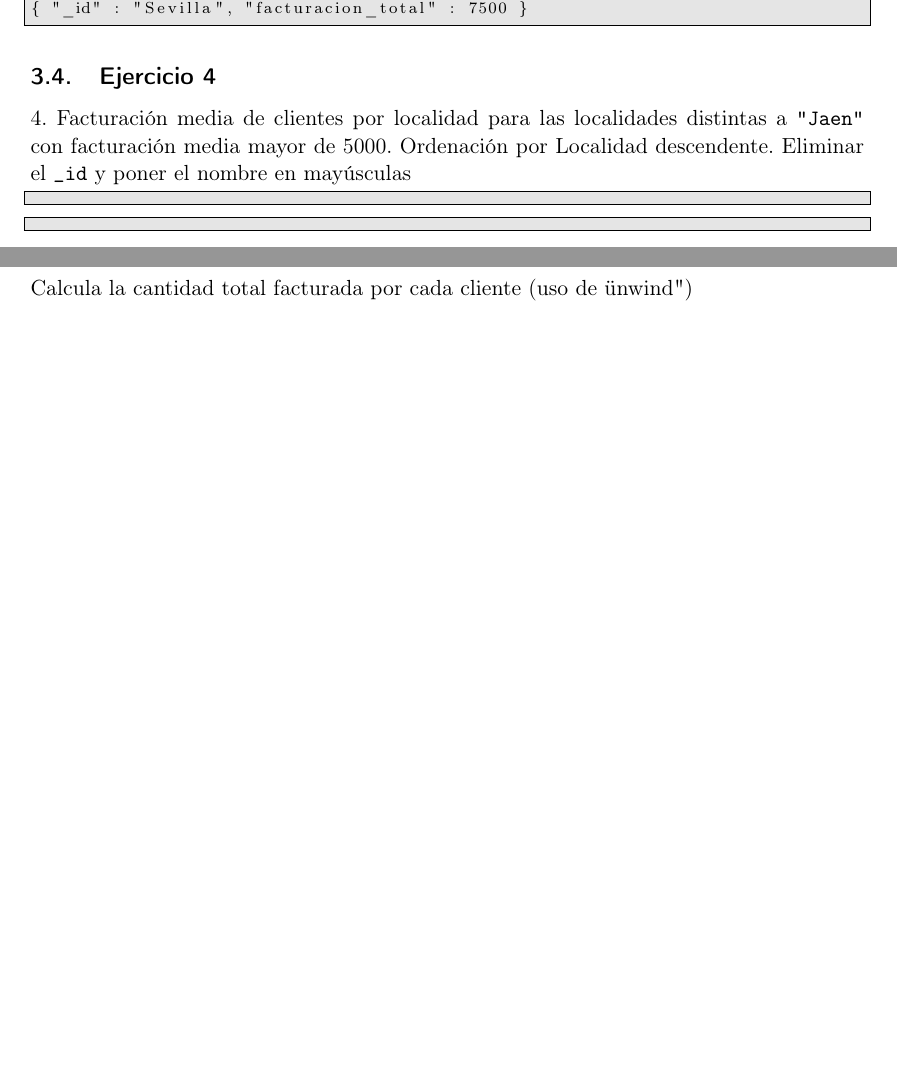
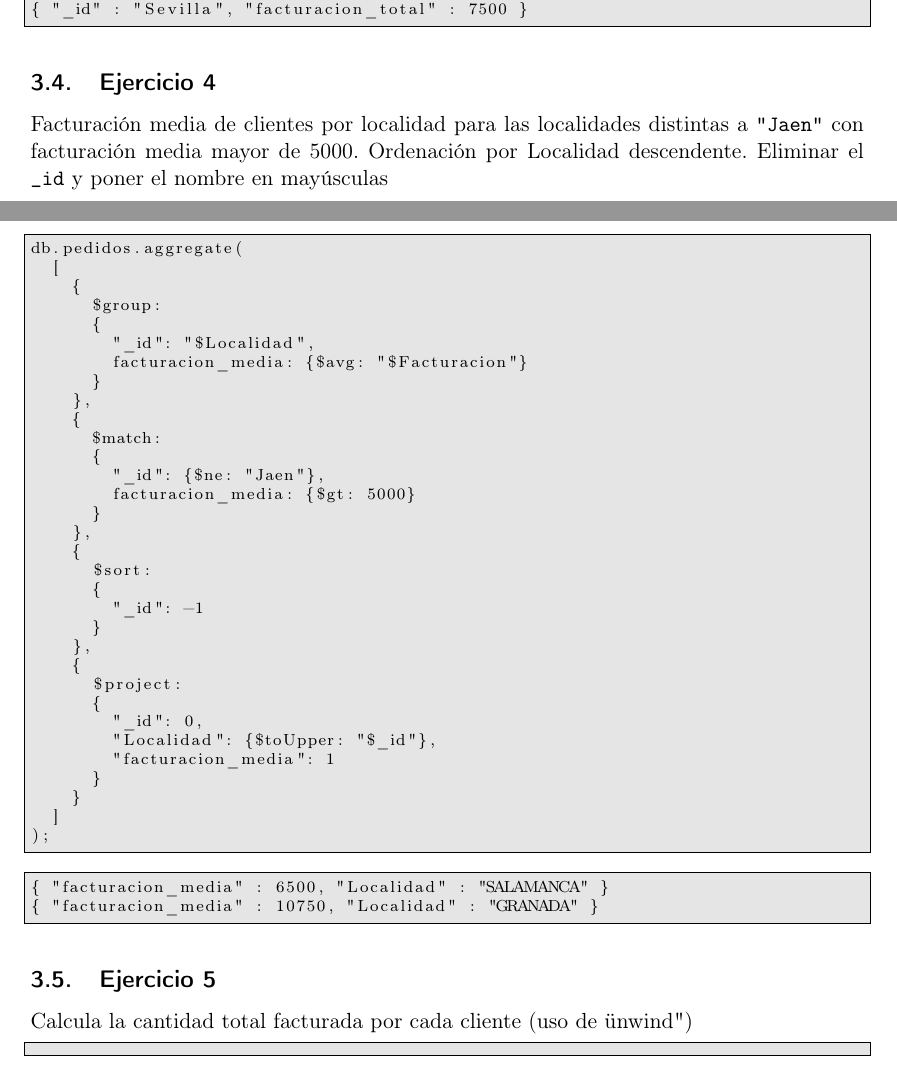
Before and after one commit to fblupi/master_informatica-CCSA, a LaTeX document (P3/memoria/main.tex): two parts of pages 18 and 19 of 20, joined at a grey line, cut so that both start at the same text, the shorter picture padded with empty space. Compiled offline with pdfLaTeX.

Commit message:
Ejercicio 4 del objetivo 2 en la memoria #19

```diff
--- a/P3/memoria/main.tex
+++ b/P3/memoria/main.tex
@@ -1047,14 +1047,46 @@ db.pedidos.aggregate(
 
 \subsection{Ejercicio 4}
 
-4. Facturación media de clientes por localidad para las localidades distintas a \texttt{"Jaen"} con facturación media mayor de 5000. Ordenación por Localidad descendente. Eliminar el \texttt{\_id} y poner el nombre en mayúsculas
+Facturación media de clientes por localidad para las localidades distintas a \texttt{"Jaen"} con facturación media mayor de 5000. Ordenación por Localidad descendente. Eliminar el \texttt{\_id} y poner el nombre en mayúsculas
 
 \begin{lstlisting}
-
+db.pedidos.aggregate(
+  [
+    {
+      $group:
+      {
+        "_id": "$Localidad",
+        facturacion_media: {$avg: "$Facturacion"}
+      }
+    },
+    {
+      $match:
+      {
+        "_id": {$ne: "Jaen"},
+        facturacion_media: {$gt: 5000}
+      }
+    },
+    {
+      $sort:
+      {
+        "_id": -1
+      }
+    },
+    {
+      $project:
+      {
+        "_id": 0,
+        "Localidad": {$toUpper: "$_id"},
+        "facturacion_media": 1
+      }
+    }
+  ]
+);
 \end{lstlisting}
 
 \begin{lstlisting}
-
+{ "facturacion_media" : 6500, "Localidad" : "SALAMANCA" }
+{ "facturacion_media" : 10750, "Localidad" : "GRANADA" }
 \end{lstlisting}
 
 \subsection{Ejercicio 5}
```
